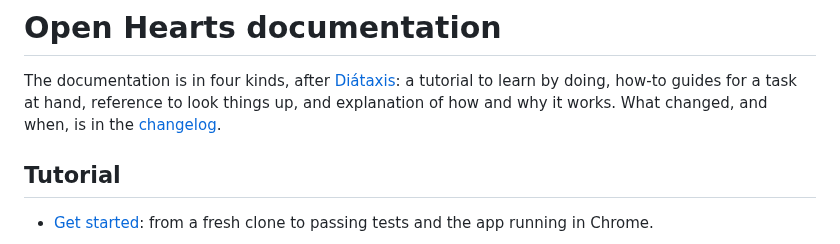
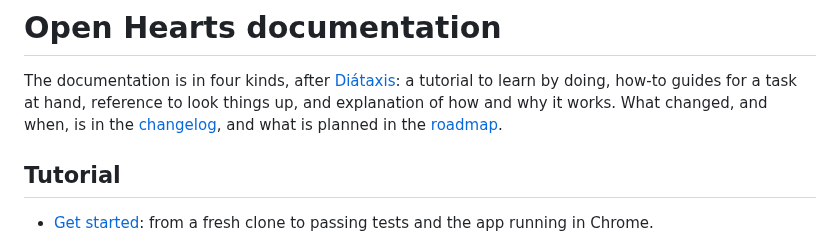
Before and after one commit to bfulton/open-hearts, a Markdown page: docs/README.md, the part around the change. Drawn GitHub-style.

```diff
--- a/docs/README.md
+++ b/docs/README.md
@@ -3,7 +3,8 @@
 The documentation is in four kinds, after [Diátaxis](https://diataxis.fr/):
 a tutorial to learn by doing, how-to guides for a task at hand,
 reference to look things up, and explanation of how and why it works.
-What changed, and when, is in the [changelog](../CHANGELOG.md).
+What changed, and when, is in the [changelog](../CHANGELOG.md), and
+what is planned in the [roadmap](../ROADMAP.md).
 
 ## Tutorial
 
```
Also changed, not shown: README.md (+1 -0 lines), ROADMAP.md (added, +22 -0 lines).
